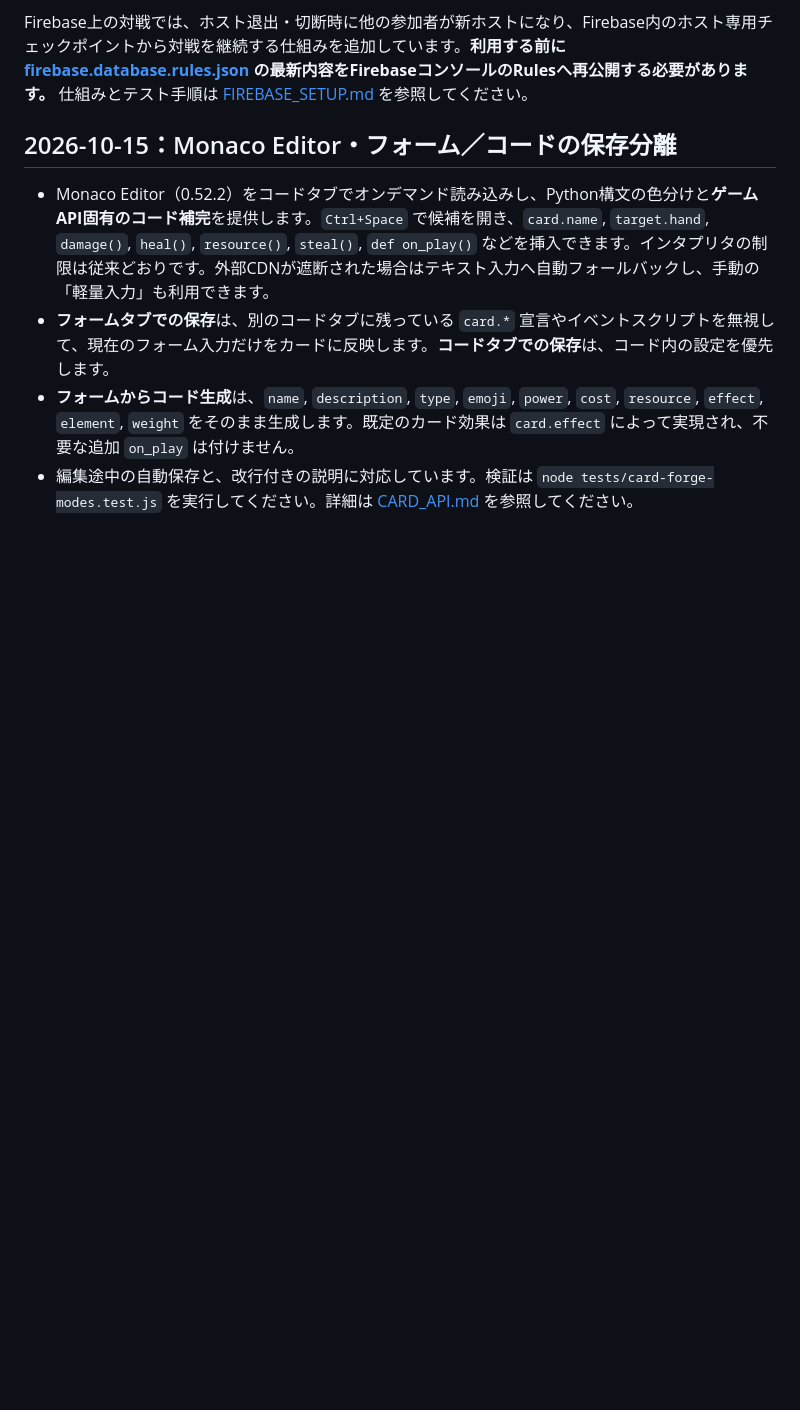
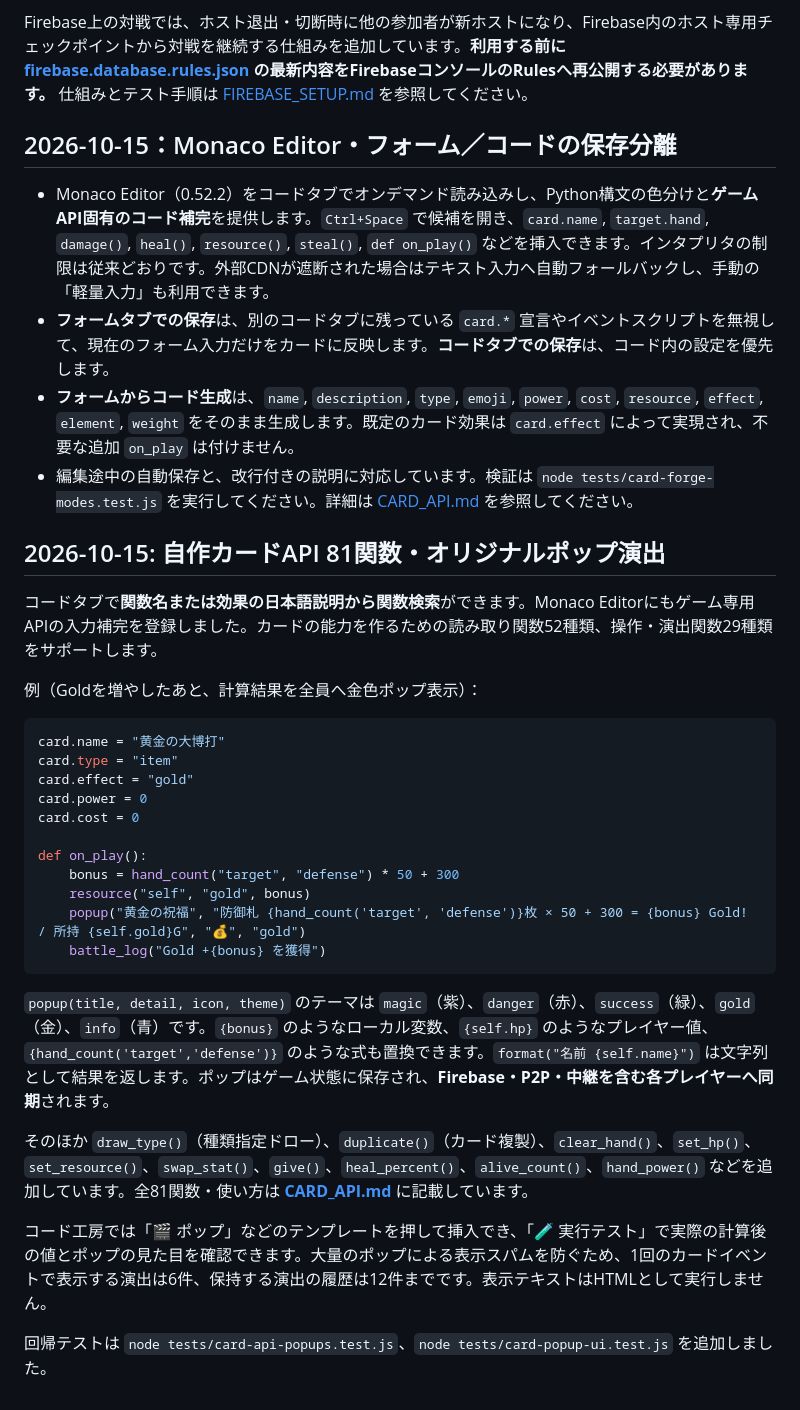
Before and after one commit to yamato0816/gamedemo, a Markdown page: README.md, the part around the change. Drawn GitHub-style; blank space fills up the shorter version.

Commit message:
Document 81 functions, cross-player custom popup templates and live editor preview

````diff
--- a/README.md
+++ b/README.md
@@ -291,3 +291,32 @@ Firebase上の対戦では、ホスト退出・切断時に他の参加者が新
 - **フォームタブでの保存**は、別のコードタブに残っている `card.*` 宣言やイベントスクリプトを無視して、現在のフォーム入力だけをカードに反映します。**コードタブでの保存**は、コード内の設定を優先します。
 - **フォームからコード生成**は、`name`, `description`, `type`, `emoji`, `power`, `cost`, `resource`, `effect`, `element`, `weight` をそのまま生成します。既定のカード効果は `card.effect` によって実現され、不要な追加 `on_play` は付けません。
 - 編集途中の自動保存と、改行付きの説明に対応しています。検証は `node tests/card-forge-modes.test.js` を実行してください。詳細は [CARD_API.md](./CARD_API.md) を参照してください。
+
+
+## 2026-10-15: 自作カードAPI 81関数・オリジナルポップ演出
+
+コードタブで**関数名または効果の日本語説明から関数検索**ができます。Monaco Editorにもゲーム専用APIの入力補完を登録しました。カードの能力を作るための読み取り関数52種類、操作・演出関数29種類をサポートします。
+
+例（Goldを増やしたあと、計算結果を全員へ金色ポップ表示）：
+
+```python
+card.name = "黄金の大博打"
+card.type = "item"
+card.effect = "gold"
+card.power = 0
+card.cost = 0
+
+def on_play():
+    bonus = hand_count("target", "defense") * 50 + 300
+    resource("self", "gold", bonus)
+    popup("黄金の祝福", "防御札 {hand_count('target', 'defense')}枚 × 50 + 300 = {bonus} Gold! / 所持 {self.gold}G", "💰", "gold")
+    battle_log("Gold +{bonus} を獲得")
+```
+
+`popup(title, detail, icon, theme)` のテーマは `magic`（紫）、`danger`（赤）、`success`（緑）、`gold`（金）、`info`（青）です。`{bonus}` のようなローカル変数、`{self.hp}` のようなプレイヤー値、`{hand_count('target','defense')}` のような式も置換できます。`format("名前 {self.name}")` は文字列として結果を返します。ポップはゲーム状態に保存され、**Firebase・P2P・中継を含む各プレイヤーへ同期**されます。
+
+そのほか `draw_type()`（種類指定ドロー）、`duplicate()`（カード複製）、`clear_hand()`、`set_hp()`、`set_resource()`、`swap_stat()`、`give()`、`heal_percent()`、`alive_count()`、`hand_power()` などを追加しています。全81関数・使い方は **[CARD_API.md](./CARD_API.md)** に記載しています。
+
+コード工房では「🎬 ポップ」などのテンプレートを押して挿入でき、「🧪 実行テスト」で実際の計算後の値とポップの見た目を確認できます。大量のポップによる表示スパムを防ぐため、1回のカードイベントで表示する演出は6件、保持する演出の履歴は12件までです。表示テキストはHTMLとして実行しません。
+
+回帰テストは `node tests/card-api-popups.test.js`、`node tests/card-popup-ui.test.js` を追加しました。
````
